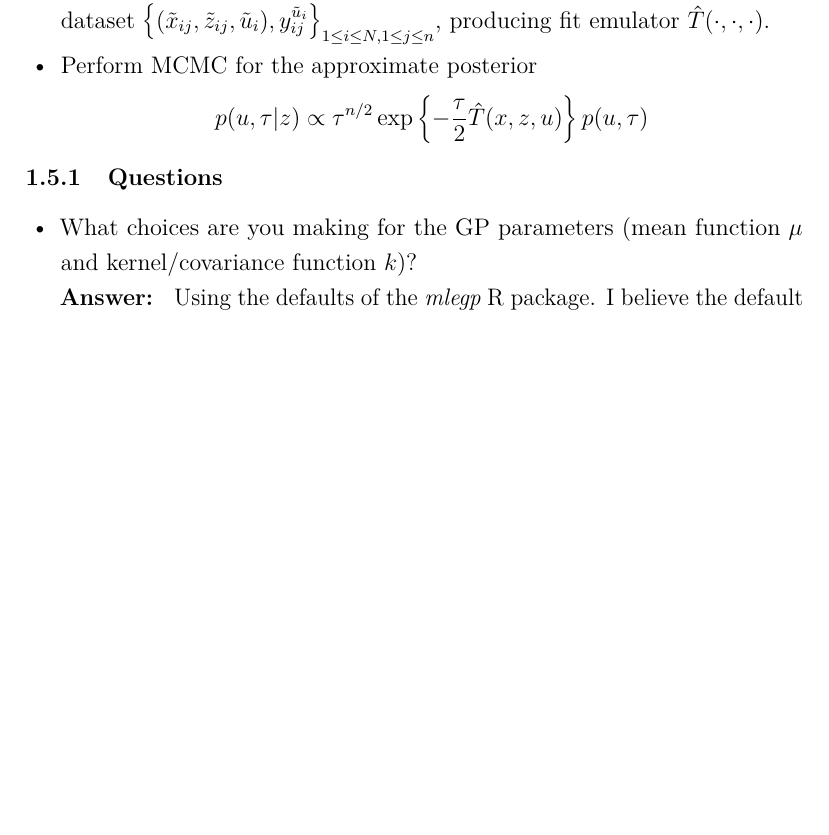
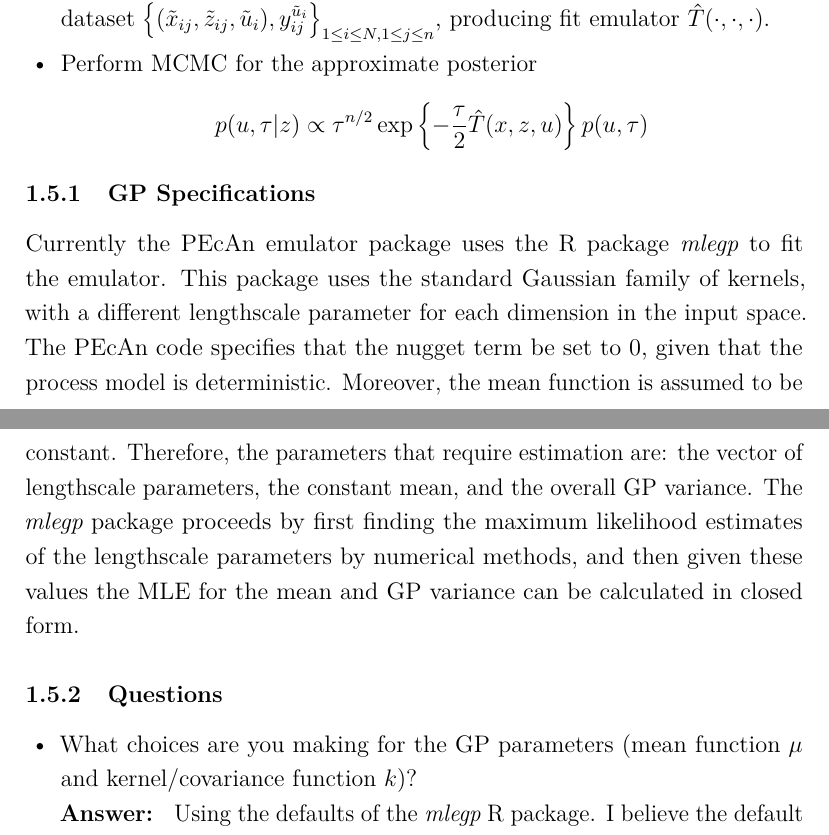
Before and after one commit to arob5/gp-calibration, a LaTeX document (gp_calibration_questions.tex): part of page 6 of 15 before the commit and two parts of pages 6 and 7 of 15 after it, the two joined at a grey line, cut so that both start at the same text, the shorter picture padded with empty space. Compiled offline with pdfLaTeX.

Commit message:
Minor updates

```diff
--- a/gp_calibration_questions.tex
+++ b/gp_calibration_questions.tex
@@ -170,6 +170,13 @@ each have $n$ components.
 \[p(u, \tau|z) \propto \tau^{n/2} \exp\left\{-\frac{\tau}{2} \hat{T}(x, z, u) \right\}p(u, \tau)\]
 \end{itemize}
 
+\subsubsection{GP Specifications}
+Currently the PEcAn emulator package uses the R package \textit{mlegp} to fit the emulator. This package uses the standard Gaussian family of kernels, with a different lengthscale parameter for
+each dimension in the input space. The PEcAn code specifies that the nugget term be set to 0, given that the process model is deterministic. Moreover, the mean function is assumed to be constant.
+Therefore, the parameters that require estimation are: the vector of lengthscale parameters, the constant mean, and the overall GP variance. The \textit{mlegp} package proceeds by first finding
+the maximum likelihood estimates of the lengthscale parameters by numerical methods, and then given these values the MLE for the mean and GP variance can be calculated in closed form.
+
+
 \subsubsection{Questions}
 \begin{itemize}
 \item What choices are you making for the GP parameters (mean function $\mu$ and kernel/covariance function $k$)? \\
```
Also changed, not shown: gp_calibration_questions.tex (6 more changed lines).
